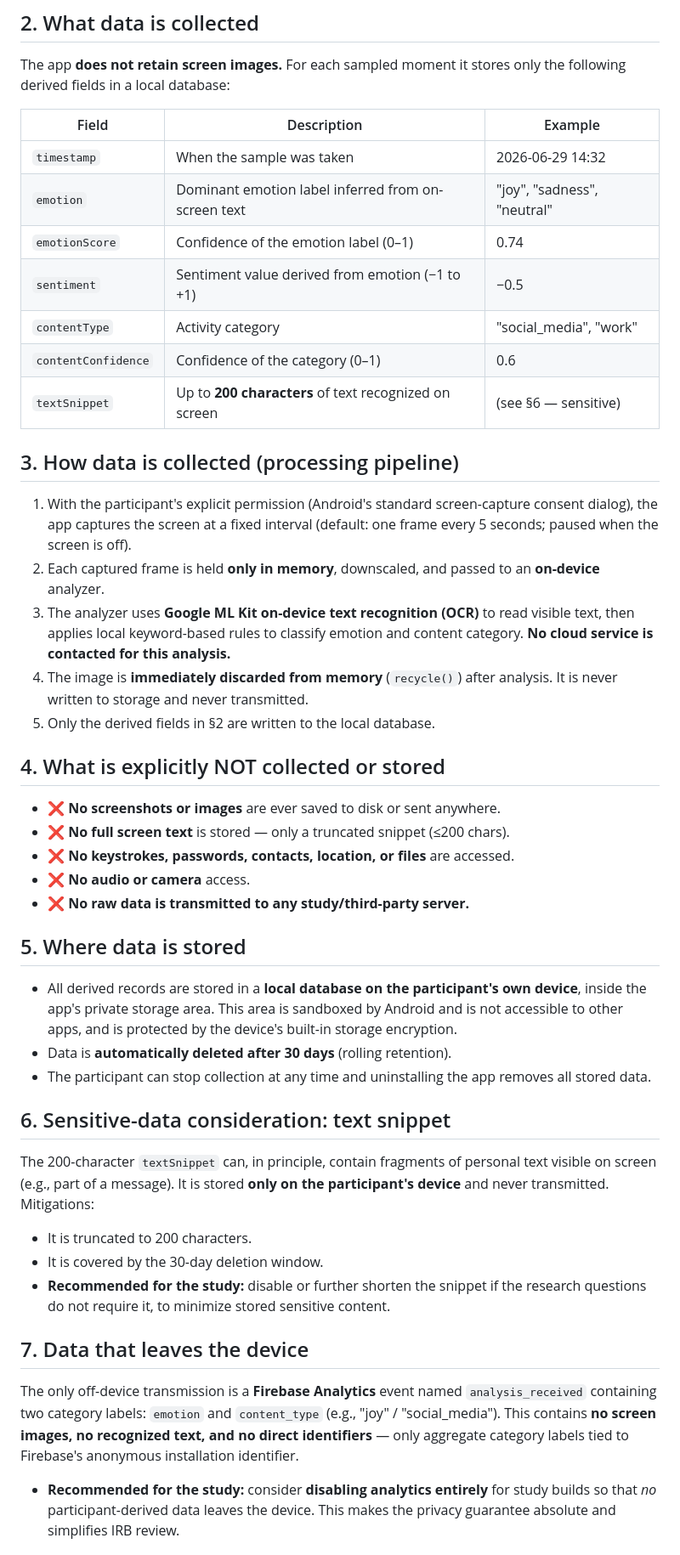
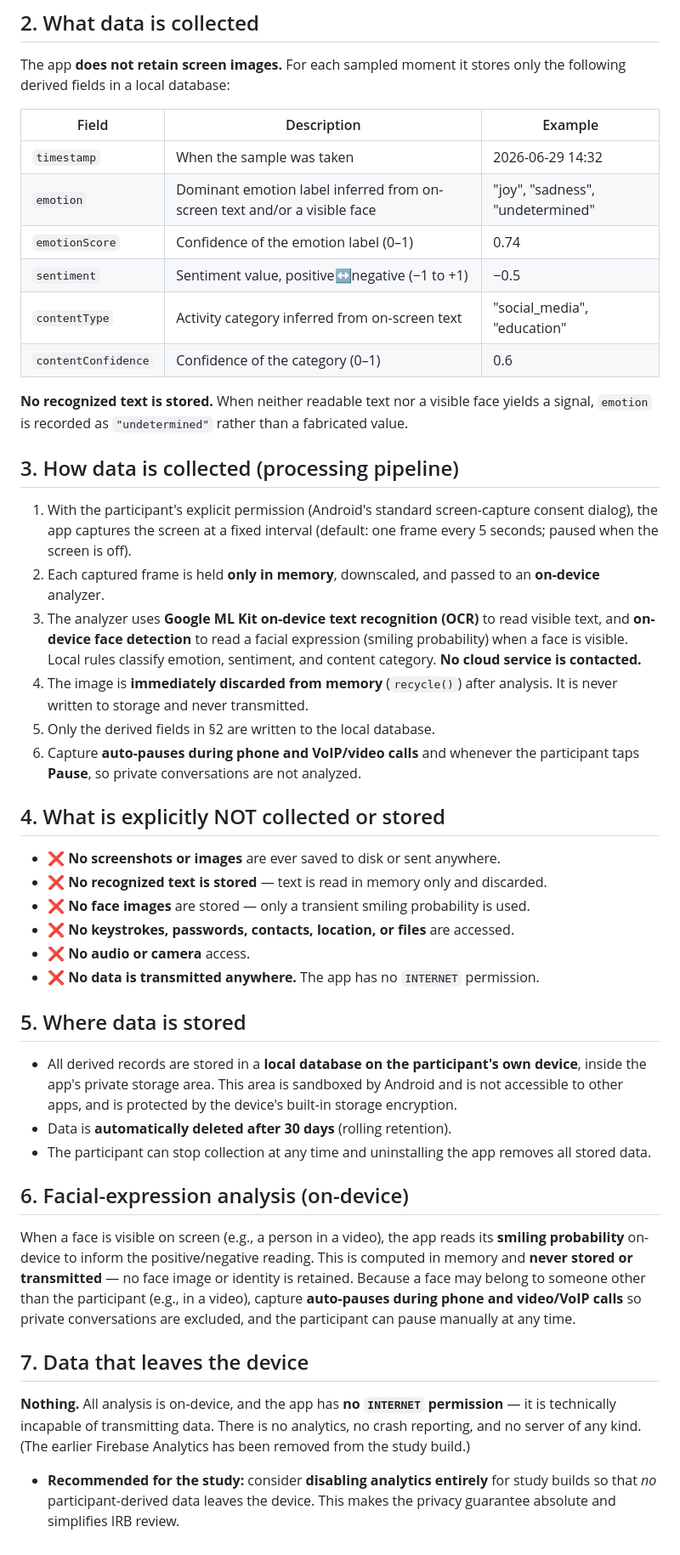
Before and after one commit to ChiragDodia36/ScreenTrack-Android, a Markdown page: docs/IRB-data-handling.md, the part around one of its changes. Shown at 85% size. Rendered like a GitHub page.

Commit message:
docs: update IRB doc — face analysis, call-pause, nothing leaves device
Co-Authored-By: Claude Opus 4.8 <noreply@anthropic.com>

```diff
--- a/docs/IRB-data-handling.md
+++ b/docs/IRB-data-handling.md
@@ -29,12 +29,15 @@ the following derived fields in a local database:
 | Field | Description | Example |
 |-------|-------------|---------|
 | `timestamp` | When the sample was taken | 2026-06-29 14:32 |
-| `emotion` | Dominant emotion label inferred from on-screen text | "joy", "sadness", "neutral" |
+| `emotion` | Dominant emotion label inferred from on-screen text and/or a visible face | "joy", "sadness", "undetermined" |
 | `emotionScore` | Confidence of the emotion label (0–1) | 0.74 |
-| `sentiment` | Sentiment value derived from emotion (−1 to +1) | −0.5 |
-| `contentType` | Activity category | "social_media", "work" |
+| `sentiment` | Sentiment value, positive↔negative (−1 to +1) | −0.5 |
+| `contentType` | Activity category inferred from on-screen text | "social_media", "education" |
 | `contentConfidence` | Confidence of the category (0–1) | 0.6 |
-| `textSnippet` | Up to **200 characters** of text recognized on screen | (see §6 — sensitive) |
+
+**No recognized text is stored.** When neither readable text nor a visible face
+yields a signal, `emotion` is recorded as `"undetermined"` rather than a fabricated
+value.
 
 ## 3. How data is collected (processing pipeline)
 
@@ -44,19 +47,23 @@ the following derived fields in a local database:
 2. Each captured frame is held **only in memory**, downscaled, and passed to an
    **on-device** analyzer.
 3. The analyzer uses **Google ML Kit on-device text recognition (OCR)** to read
-   visible text, then applies local keyword-based rules to classify emotion and
-   content category. **No cloud service is contacted for this analysis.**
+   visible text, and **on-device face detection** to read a facial expression
+   (smiling probability) when a face is visible. Local rules classify emotion,
+   sentiment, and content category. **No cloud service is contacted.**
 4. The image is **immediately discarded from memory** (`recycle()`) after
    analysis. It is never written to storage and never transmitted.
 5. Only the derived fields in §2 are written to the local database.
+6. Capture **auto-pauses during phone and VoIP/video calls** and whenever the
+   participant taps **Pause**, so private conversations are not analyzed.
 
 ## 4. What is explicitly NOT collected or stored
 
 - ❌ **No screenshots or images** are ever saved to disk or sent anywhere.
-- ❌ **No full screen text** is stored — only a truncated snippet (≤200 chars).
+- ❌ **No recognized text is stored** — text is read in memory only and discarded.
+- ❌ **No face images** are stored — only a transient smiling probability is used.
 - ❌ **No keystrokes, passwords, contacts, location, or files** are accessed.
 - ❌ **No audio or camera** access.
-- ❌ **No raw data is transmitted to any study/third-party server.**
+- ❌ **No data is transmitted anywhere.** The app has no `INTERNET` permission.
 
 ## 5. Where data is stored
 
@@ -68,24 +75,22 @@ the following derived fields in a local database:
 - The participant can stop collection at any time and uninstalling the app
   removes all stored data.
 
-## 6. Sensitive-data consideration: text snippet
+## 6. Facial-expression analysis (on-device)
 
-The 200-character `textSnippet` can, in principle, contain fragments of personal
-text visible on screen (e.g., part of a message). It is stored **only on the
-participant's device** and never transmitted. Mitigations:
-
-- It is truncated to 200 characters.
-- It is covered by the 30-day deletion window.
-- **Recommended for the study:** disable or further shorten the snippet if the
-  research questions do not require it, to minimize stored sensitive content.
+When a face is visible on screen (e.g., a person in a video), the app reads its
+**smiling probability** on-device to inform the positive/negative reading. This
+is computed in memory and **never stored or transmitted** — no face image or
+identity is retained. Because a face may belong to someone other than the
+participant (e.g., in a video), capture **auto-pauses during phone and video/VoIP
+calls** so private conversations are excluded, and the participant can pause
+manually at any time.
 
 ## 7. Data that leaves the device
 
-The only off-device transmission is a **Firebase Analytics** event named
-`analysis_received` containing two category labels: `emotion` and `content_type`
-(e.g., "joy" / "social_media"). This contains **no screen images, no recognized
-text, and no direct identifiers** — only aggregate category labels tied to
-Firebase's anonymous installation identifier.
+**Nothing.** All analysis is on-device, and the app has **no `INTERNET`
+permission** — it is technically incapable of transmitting data. There is no
+analytics, no crash reporting, and no server of any kind. (The earlier
+Firebase Analytics has been removed from the study build.)
 
 - **Recommended for the study:** consider **disabling analytics entirely** for
   study builds so that *no* participant-derived data leaves the device. This
```
Also changed, not shown: other parts of docs/IRB-data-handling.md (+15 -8 lines).
